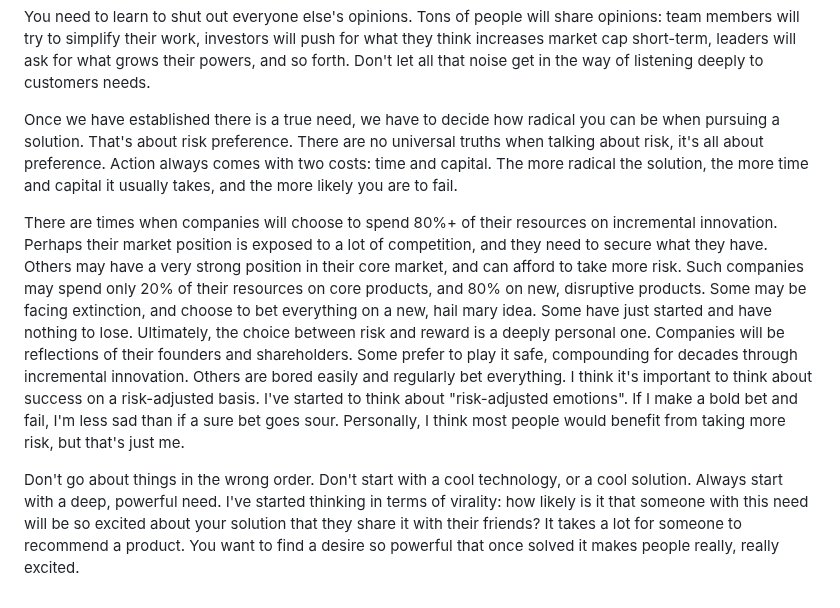
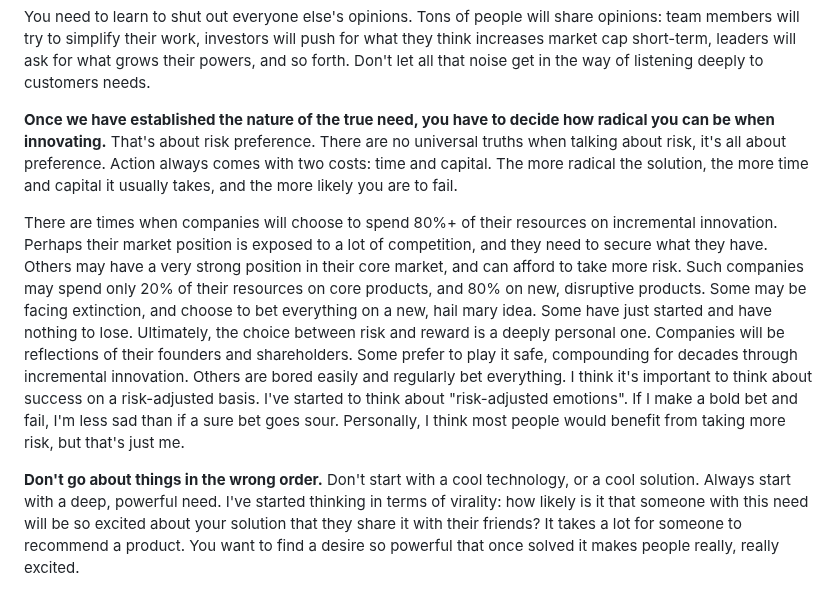
Before and after one commit to dlangk/langkilde, a Markdown page: posts/2024-09-16-understanding-need-risk-excitement.md, the part around the change. Drawn GitHub-style.

```diff
--- a/posts/2024-09-16-understanding-need-risk-excitement.md
+++ b/posts/2024-09-16-understanding-need-risk-excitement.md
@@ -24,10 +24,10 @@ You need to learn to shut out everyone else's opinions. Tons of people will shar
 simplify their work, investors will push for what they think increases market cap short-term, leaders will ask for what
 grows their powers, and so forth. Don't let all that noise get in the way of listening deeply to customers needs.
 
-Once we have established there is a true need, we have to decide how radical you can be when pursuing a solution.
-That's about risk preference. There are no universal truths when talking about risk, it's all about preference. Action
-always comes with two costs: time and capital. The more radical the solution, the more time and capital it usually
-takes, and the more likely you are to fail.
+**Once we have established the nature of the true need, you have to decide how radical you can be when
+innovating.** That's about risk preference. There are no universal truths when talking about risk, it's all about
+preference. Action always comes with two costs: time and capital. The more radical the solution, the more time and
+capital it usually takes, and the more likely you are to fail.
 
 There are times when companies will choose to spend 80%+ of their resources on incremental innovation. Perhaps their
 market position is exposed to a lot of competition, and they need to secure what they have. Others may have a very
@@ -40,7 +40,7 @@ regularly bet everything. I think it's important to think about success on a ris
 about "risk-adjusted emotions". If I make a bold bet and fail, I'm less sad than if a sure bet goes sour. Personally,
 I think most people would benefit from taking more risk, but that's just me.
 
-Don't go about things in the wrong order. Don't start with a cool technology, or a cool solution. Always start with
+**Don't go about things in the wrong order.** Don't start with a cool technology, or a cool solution. Always start with
 a deep, powerful need. I've started thinking in terms of virality: how likely is it that someone with this need will
 be so excited about your solution that they share it with their friends? It takes a lot for someone to recommend a
 product. You want to find a desire so powerful that once solved it makes people really, really excited.
```
